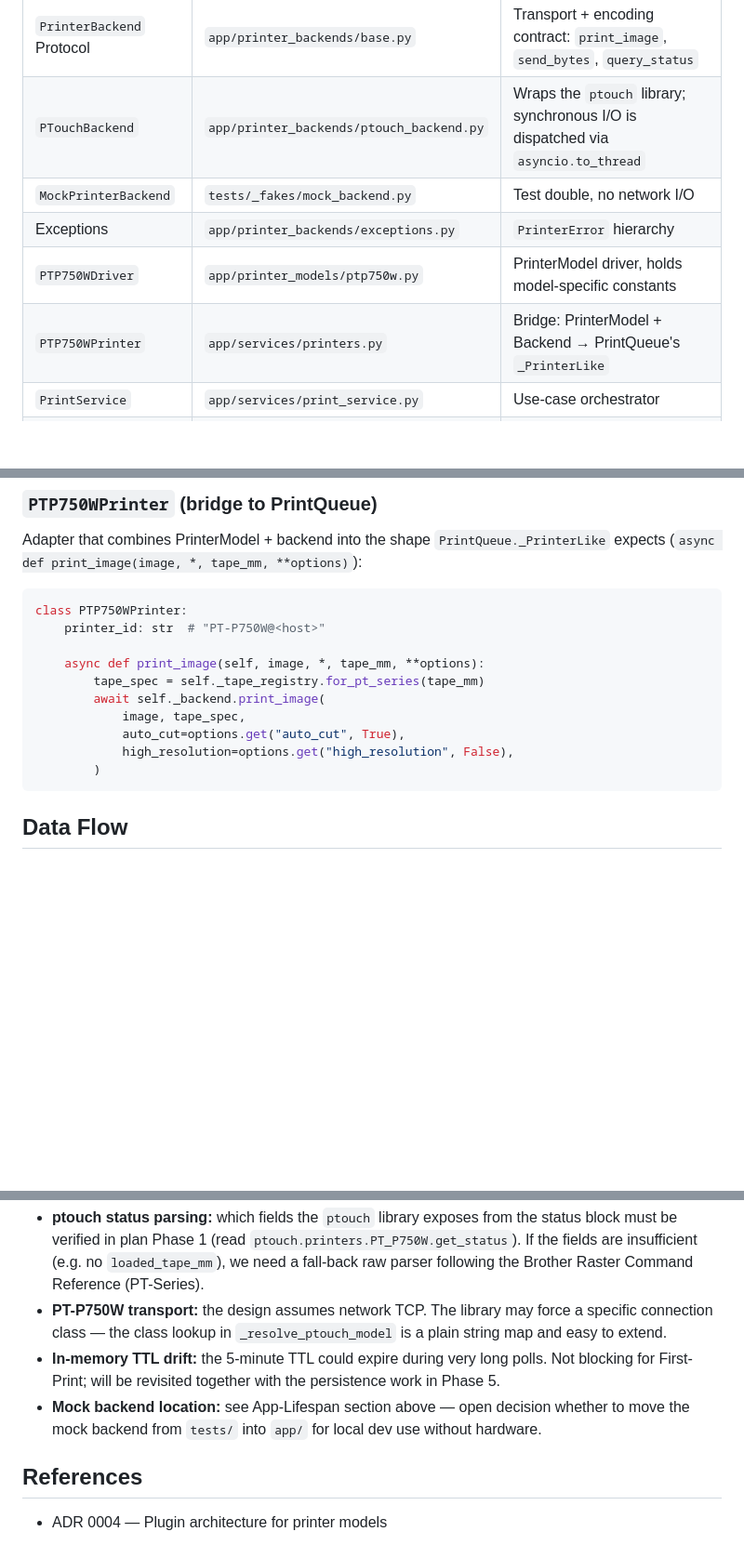
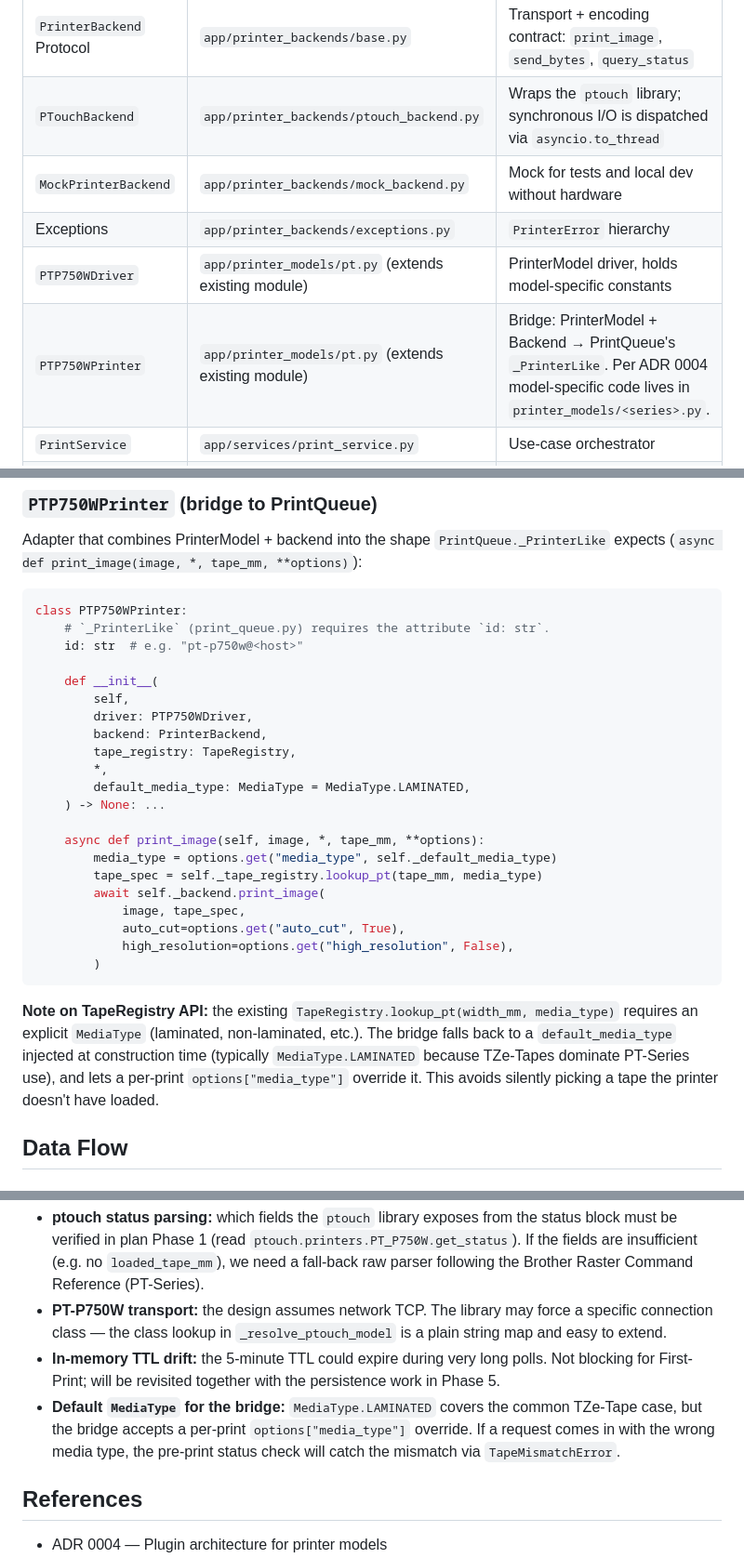
Before and after one commit to strausmann/Label-Printer-Hub, a Markdown page: docs/designs/2026-05-15-first-print.md, 3 parts joined by grey strips. Shown at 93% size. Drawn GitHub-style; blank space fills up the shorter version.

````diff
--- a/docs/designs/2026-05-15-first-print.md
+++ b/docs/designs/2026-05-15-first-print.md
@@ -74,10 +74,10 @@ flowchart LR
 |---|---|---|
 | `PrinterBackend` Protocol | `app/printer_backends/base.py` | Transport + encoding contract: `print_image`, `send_bytes`, `query_status` |
 | `PTouchBackend` | `app/printer_backends/ptouch_backend.py` | Wraps the `ptouch` library; synchronous I/O is dispatched via `asyncio.to_thread` |
-| `MockPrinterBackend` | `tests/_fakes/mock_backend.py` | Test double, no network I/O |
+| `MockPrinterBackend` | `app/printer_backends/mock_backend.py` | Mock for tests and local dev without hardware |
 | Exceptions | `app/printer_backends/exceptions.py` | `PrinterError` hierarchy |
-| `PTP750WDriver` | `app/printer_models/ptp750w.py` | PrinterModel driver, holds model-specific constants |
-| `PTP750WPrinter` | `app/services/printers.py` | Bridge: PrinterModel + Backend → PrintQueue's `_PrinterLike` |
+| `PTP750WDriver` | `app/printer_models/pt.py` (extends existing module) | PrinterModel driver, holds model-specific constants |
+| `PTP750WPrinter` | `app/printer_models/pt.py` (extends existing module) | Bridge: PrinterModel + Backend → PrintQueue's `_PrinterLike`. Per ADR 0004 model-specific code lives in `printer_models/<series>.py`. |
 | `PrintService` | `app/services/print_service.py` | Use-case orchestrator |
 | REST routes | `app/api/routes/print.py` | `POST /print`, `GET /jobs/{id}`, exception mapping |
 | Lifespan init | `app/main.py` | Backend selection, queue start/stop |
@@ -134,16 +134,29 @@ Adapter that combines PrinterModel + backend into the shape `PrintQueue._Printer
 
 ```python
 class PTP750WPrinter:
-    printer_id: str  # "PT-P750W@<host>"
+    # `_PrinterLike` (print_queue.py) requires the attribute `id: str`.
+    id: str  # e.g. "pt-p750w@<host>"
+
+    def __init__(
+        self,
+        driver: PTP750WDriver,
+        backend: PrinterBackend,
+        tape_registry: TapeRegistry,
+        *,
+        default_media_type: MediaType = MediaType.LAMINATED,
+    ) -> None: ...
 
     async def print_image(self, image, *, tape_mm, **options):
-        tape_spec = self._tape_registry.for_pt_series(tape_mm)
+        media_type = options.get("media_type", self._default_media_type)
+        tape_spec = self._tape_registry.lookup_pt(tape_mm, media_type)
         await self._backend.print_image(
             image, tape_spec,
             auto_cut=options.get("auto_cut", True),
             high_resolution=options.get("high_resolution", False),
         )
 ```
+
+**Note on TapeRegistry API:** the existing `TapeRegistry.lookup_pt(width_mm, media_type)` requires an explicit `MediaType` (laminated, non-laminated, etc.). The bridge falls back to a `default_media_type` injected at construction time (typically `MediaType.LAMINATED` because TZe-Tapes dominate PT-Series use), and lets a per-print `options["media_type"]` override it. This avoids silently picking a tape the printer doesn't have loaded.
 
 ## Data Flow
 
@@ -391,7 +411,7 @@ Two additional manual scenarios:
 - **ptouch status parsing:** which fields the `ptouch` library exposes from the status block must be verified in plan Phase 1 (read `ptouch.printers.PT_P750W.get_status`). If the fields are insufficient (e.g. no `loaded_tape_mm`), we need a fall-back raw parser following the Brother Raster Command Reference (PT-Series).
 - **PT-P750W transport:** the design assumes network TCP. The library may force a specific connection class — the class lookup in `_resolve_ptouch_model` is a plain string map and easy to extend.
 - **In-memory TTL drift:** the 5-minute TTL could expire during very long polls. Not blocking for First-Print; will be revisited together with the persistence work in Phase 5.
-- **Mock backend location:** see App-Lifespan section above — open decision whether to move the mock backend from `tests/` into `app/` for local dev use without hardware.
+- **Default `MediaType` for the bridge:** `MediaType.LAMINATED` covers the common TZe-Tape case, but the bridge accepts a per-print `options["media_type"]` override. If a request comes in with the wrong media type, the pre-print status check will catch the mismatch via `TapeMismatchError`.
 
 ## References
 
````
Also changed, not shown: other parts of docs/designs/2026-05-15-first-print.md (+13 -6 lines).
